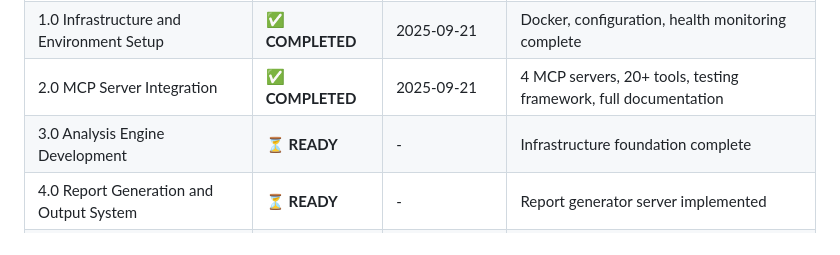
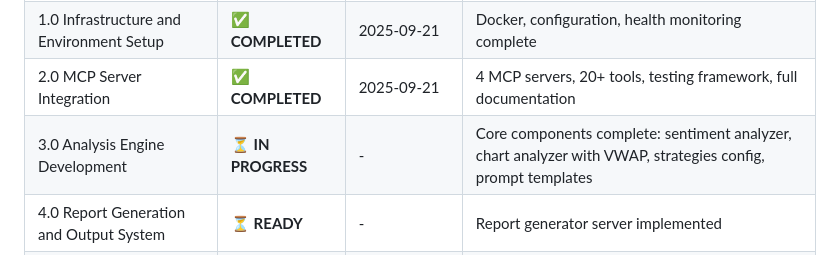
Before and after one commit to eightbitreaper/agent-investment-platform, a Markdown page: tasks/tasks-prd.md, the part around one of its changes. Rendered like a GitHub page.

```diff
--- a/tasks/tasks-prd.md
+++ b/tasks/tasks-prd.md
@@ -83,7 +83,7 @@
 | 0.0 VS Code Agent Initialization | ✅ **COMPLETED** | 2025-09-21 | Full VS Code integration with one-command setup |
 | 1.0 Infrastructure and Environment Setup | ✅ **COMPLETED** | 2025-09-21 | Docker, configuration, health monitoring complete |
 | 2.0 MCP Server Integration | ✅ **COMPLETED** | 2025-09-21 | 4 MCP servers, 20+ tools, testing framework, full documentation |
-| 3.0 Analysis Engine Development | ⏳ **READY** | - | Infrastructure foundation complete |
+| 3.0 Analysis Engine Development | ⏳ **IN PROGRESS** | - | Core components complete: sentiment analyzer, chart analyzer with VWAP, strategies config, prompt templates |
 | 4.0 Report Generation and Output System | ⏳ **READY** | - | Report generator server implemented |
 | 5.0 Scheduling and Notification System | ⏳ **READY** | - | Configuration framework ready |
 | 6.0 Documentation and Local LLM Setup | ⏳ **READY** | - | Base documentation structure complete |
```
Also changed, not shown: other parts of tasks/tasks-prd.md (+5 -5 lines).
